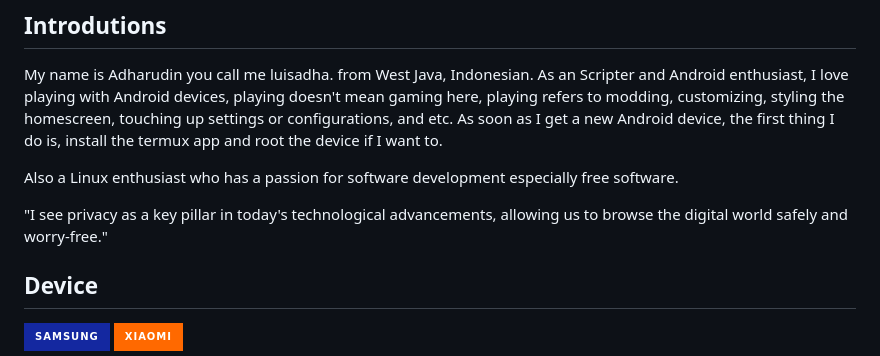
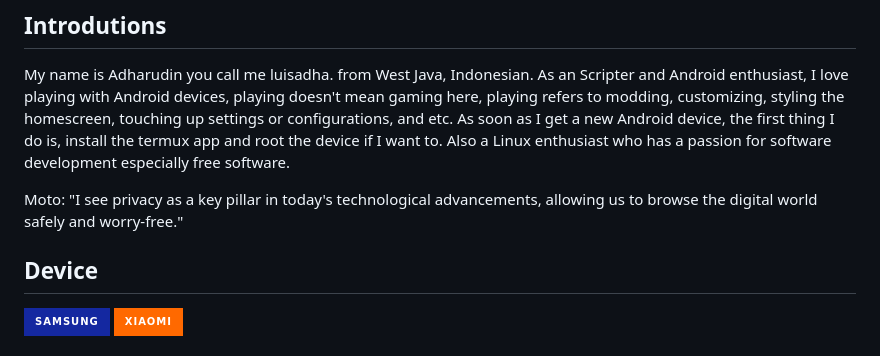
Before and after one commit to luisadha/luisadha, a Markdown page: README.md, the part around the change. GitHub-like rendering; badges without logos.

```diff
--- a/README.md
+++ b/README.md
@@ -15,10 +15,9 @@ Here are some ideas to get you started:
 ## Introdutions
 
  My name is Adharudin you call me luisadha. from West Java, Indonesian. As an Scripter and Android enthusiast, I love playing with Android devices, playing doesn't mean gaming here, playing refers to modding, customizing, styling the homescreen, touching up settings or configurations, and etc. As soon as I get a new Android device, the first thing I do is, install the termux app and root the device if I want to.
+ Also a Linux enthusiast who has a passion for software development especially free software.
 
-Also a Linux enthusiast who has a passion for software development especially free software.
-
-"I see privacy as a key pillar in today's technological advancements, allowing us to browse the digital world safely and worry-free."
+Moto: "I see privacy as a key pillar in today's technological advancements, allowing us to browse the digital world safely and worry-free."
 
 ## Device
 ![Samsung](https://img.shields.io/badge/Samsung-%231428A0.svg?style=for-the-badge&logo=samsung&logoColor=white) ![Xiaomi](https://img.shields.io/badge/Xiaomi-%23FF6900.svg?style=for-the-badge&logo=xiaomi&logoColor=white)
```
